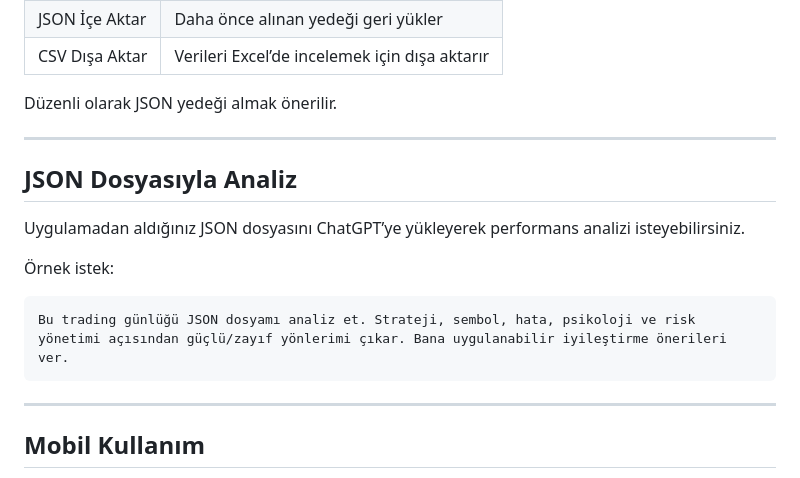
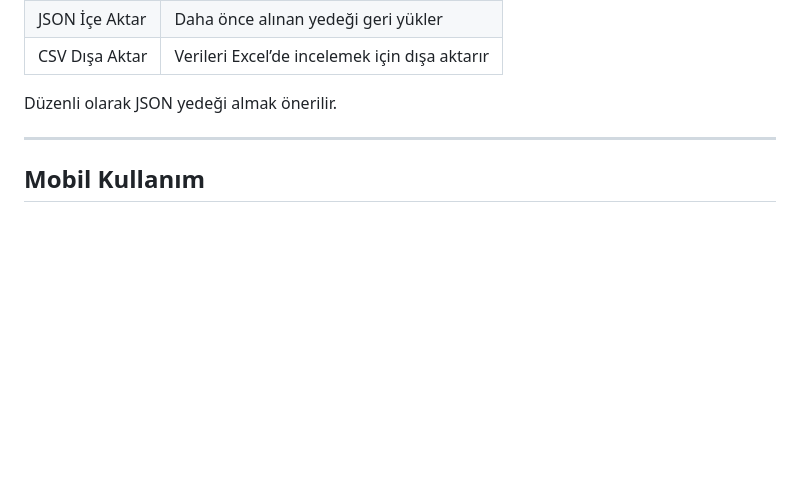
Before and after one commit to omerseker01/trading-gunlugu, a Markdown page: README.md, the part around the change. GitHub-like rendering; blank space fills up the shorter version.

````diff
--- a/README.md
+++ b/README.md
@@ -125,18 +125,6 @@ Düzenli olarak JSON yedeği almak önerilir.
 
 ---
 
-## JSON Dosyasıyla Analiz
-
-Uygulamadan aldığınız JSON dosyasını ChatGPT’ye yükleyerek performans analizi isteyebilirsiniz.
-
-Örnek istek:
-
-```text
-Bu trading günlüğü JSON dosyamı analiz et. Strateji, sembol, hata, psikoloji ve risk yönetimi açısından güçlü/zayıf yönlerimi çıkar. Bana uygulanabilir iyileştirme önerileri ver.
-```
-
----
-
 ## Mobil Kullanım
 
 Uygulama mobil uyumludur. Telefonda işlem listesi kart görünümünde gösterilir. Açık, takip ve kapalı kayıtlar mobil ekranda daha rahat okunacak şekilde düzenlenir.
````
